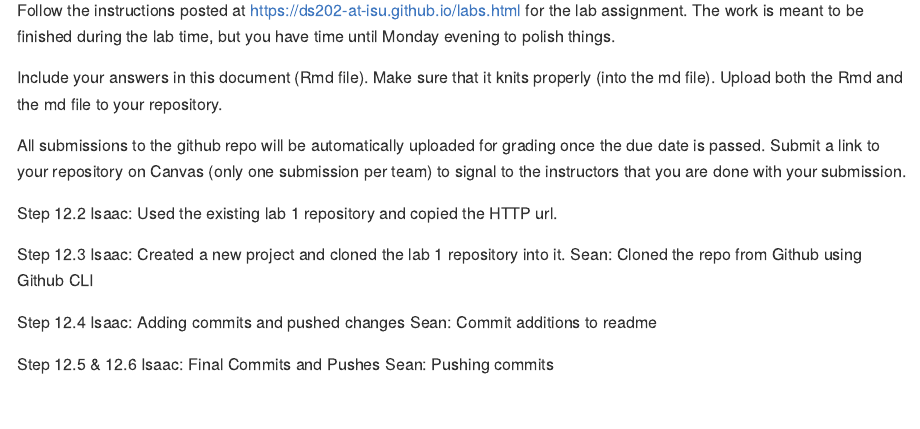
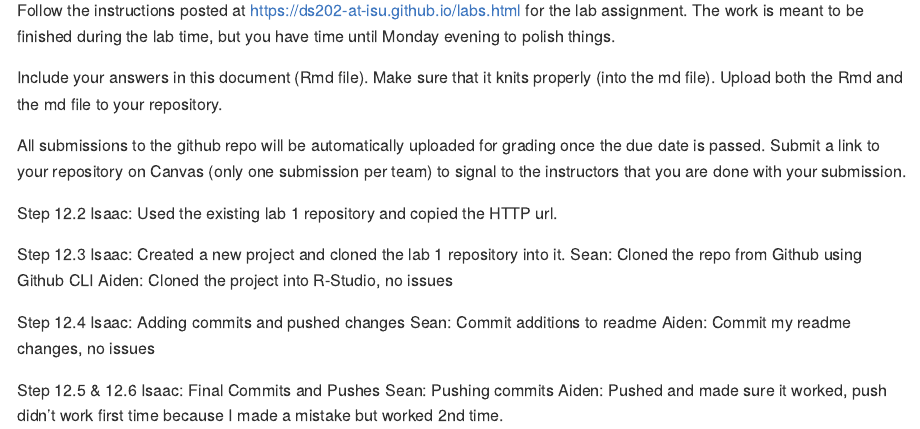
Before and after one commit to DS202-at-ISU/lab-1-team-8-lab-1, an R Markdown document (README.Rmd): the page in a window 1100 px wide, from 110 px down. Rendered offline with R 4.5, knitr and Pandoc, with nearby package versions.

Commit message:
Aiden Rstudio Changes

```diff
--- a/README.Rmd
+++ b/README.Rmd
@@ -24,12 +24,15 @@ Isaac: Used the existing lab 1 repository and copied the HTTP url.
 Step 12.3
 Isaac: Created a new project and cloned the lab 1 repository into it.
 Sean: Cloned the repo from Github using Github CLI
+Aiden: Cloned the project into R-Studio, no issues
 
 
 Step 12.4
 Isaac: Adding commits and pushed changes
 Sean: Commit additions to readme
+Aiden: Commit my readme changes, no issues
 
 Step 12.5 & 12.6
 Isaac: Final Commits and Pushes
 Sean: Pushing commits
+Aiden: Pushed and made sure it worked, push didn't work first time because I made a mistake but worked 2nd time.
```
